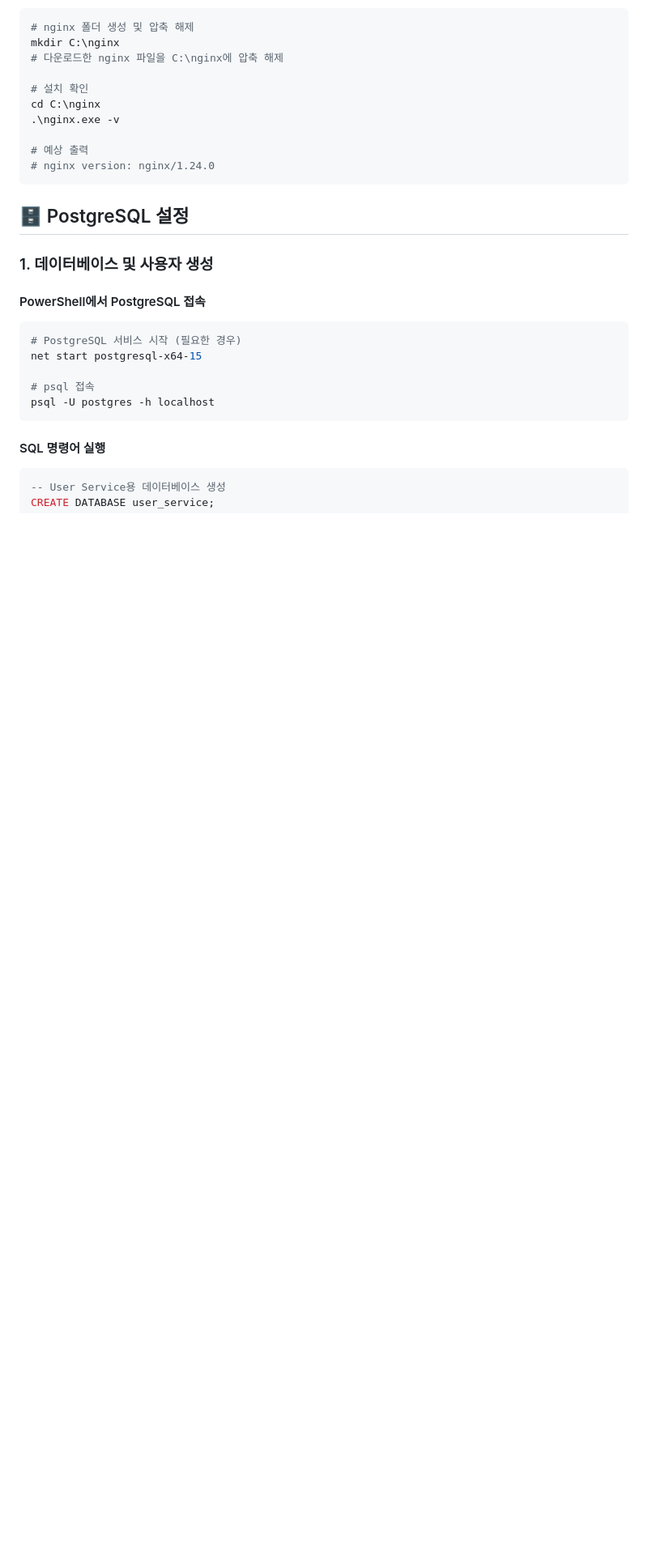
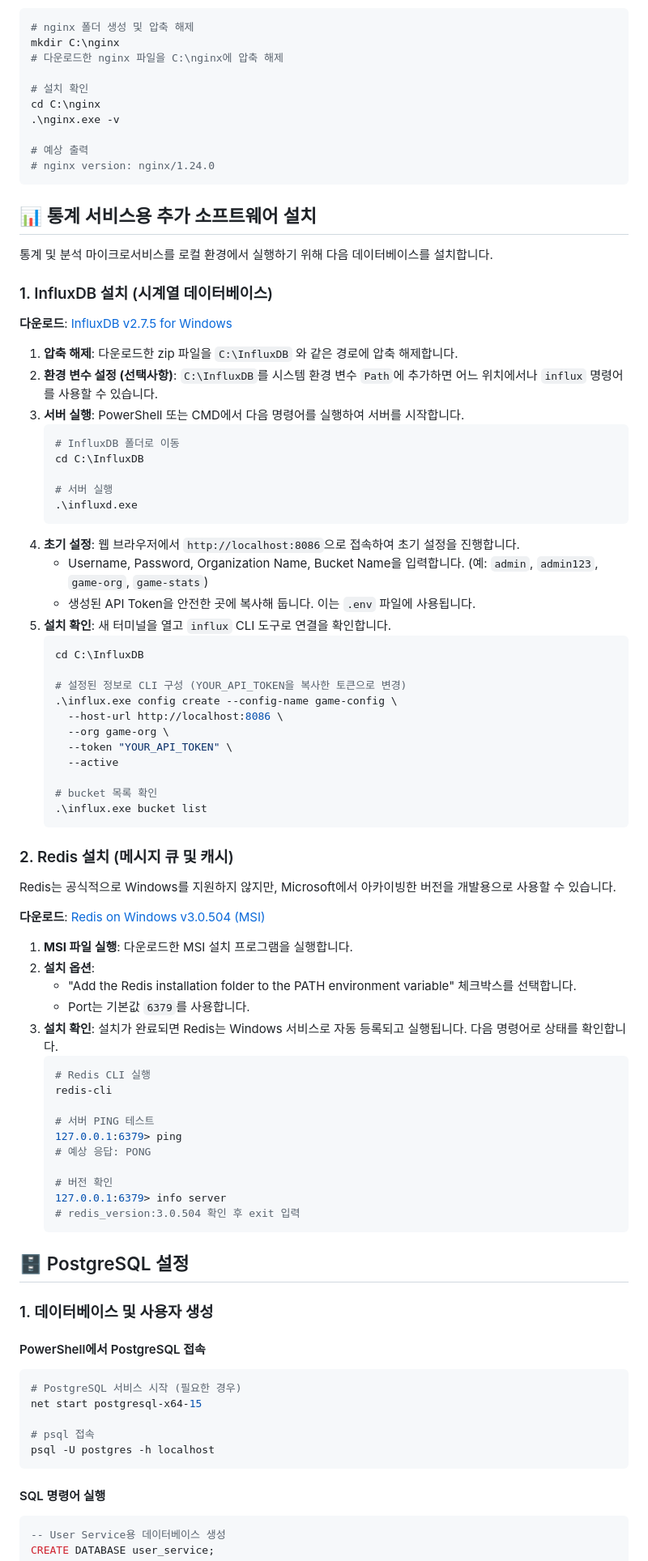
Before and after one commit to tanminkwan/test2, a Markdown page: dev-env-4windows.md, the part around the change printed below. Shown: that part at 81% size. GitHub-like rendering; blank space fills up the shorter version.

````diff
--- a/dev-env-4windows.md
+++ b/dev-env-4windows.md
@@ -98,6 +98,66 @@ cd C:\nginx
 # nginx version: nginx/1.24.0
 ```
 
+## 📊 통계 서비스용 추가 소프트웨어 설치
+
+통계 및 분석 마이크로서비스를 로컬 환경에서 실행하기 위해 다음 데이터베이스를 설치합니다.
+
+### 1. InfluxDB 설치 (시계열 데이터베이스)
+
+**다운로드**: [InfluxDB v2.7.5 for Windows](https://dl.influxdata.com/influxdb/releases/influxdb2-2.7.5-windows-amd64.zip)
+
+1.  **압축 해제**: 다운로드한 zip 파일을 `C:\InfluxDB` 와 같은 경로에 압축 해제합니다.
+2.  **환경 변수 설정 (선택사항)**: `C:\InfluxDB`를 시스템 환경 변수 `Path`에 추가하면 어느 위치에서나 `influx` 명령어를 사용할 수 있습니다.
+3.  **서버 실행**: PowerShell 또는 CMD에서 다음 명령어를 실행하여 서버를 시작합니다.
+    ```powershell
+    # InfluxDB 폴더로 이동
+    cd C:\InfluxDB
+
+    # 서버 실행
+    .\influxd.exe
+    ```
+4.  **초기 설정**: 웹 브라우저에서 `http://localhost:8086`으로 접속하여 초기 설정을 진행합니다.
+    - Username, Password, Organization Name, Bucket Name을 입력합니다. (예: `admin`, `admin123`, `game-org`, `game-stats`)
+    - 생성된 API Token을 안전한 곳에 복사해 둡니다. 이는 `.env` 파일에 사용됩니다.
+5.  **설치 확인**: 새 터미널을 열고 `influx` CLI 도구로 연결을 확인합니다.
+    ```powershell
+    cd C:\InfluxDB
+
+    # 설정된 정보로 CLI 구성 (YOUR_API_TOKEN을 복사한 토큰으로 변경)
+    .\influx.exe config create --config-name game-config \
+      --host-url http://localhost:8086 \
+      --org game-org \
+      --token "YOUR_API_TOKEN" \
+      --active
+
+    # bucket 목록 확인
+    .\influx.exe bucket list
+    ```
+
+### 2. Redis 설치 (메시지 큐 및 캐시)
+
+Redis는 공식적으로 Windows를 지원하지 않지만, Microsoft에서 아카이빙한 버전을 개발용으로 사용할 수 있습니다.
+
+**다운로드**: [Redis on Windows v3.0.504 (MSI)](https://github.com/microsoftarchive/redis/releases/download/v3.0.504/Redis-x64-3.0.504.msi)
+
+1.  **MSI 파일 실행**: 다운로드한 MSI 설치 프로그램을 실행합니다.
+2.  **설치 옵션**:
+    - "Add the Redis installation folder to the PATH environment variable" 체크박스를 선택합니다.
+    - Port는 기본값 `6379`를 사용합니다.
+3.  **설치 확인**: 설치가 완료되면 Redis는 Windows 서비스로 자동 등록되고 실행됩니다. 다음 명령어로 상태를 확인합니다.
+    ```powershell
+    # Redis CLI 실행
+    redis-cli
+
+    # 서버 PING 테스트
+    127.0.0.1:6379> ping
+    # 예상 응답: PONG
+
+    # 버전 확인
+    127.0.0.1:6379> info server
+    # redis_version:3.0.504 확인 후 exit 입력
+    ```
+
 ## 🗄️ PostgreSQL 설정
 
 ### 1. 데이터베이스 및 사용자 생성
````
Also changed, not shown: other parts of dev-env-4windows.md (+28 -1 lines), STATISTICS_IMPLEMENTATION_PLAN.md (added, +103 -0 lines).
